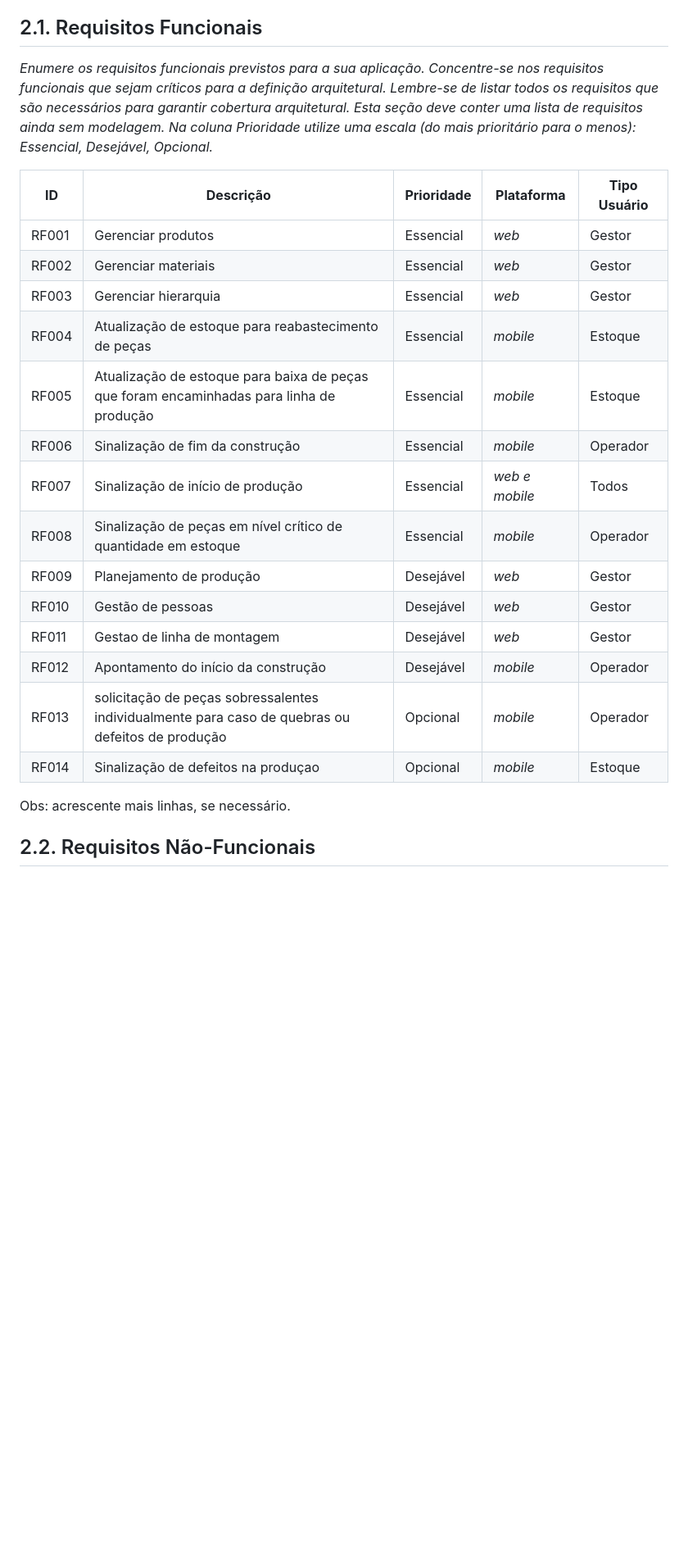
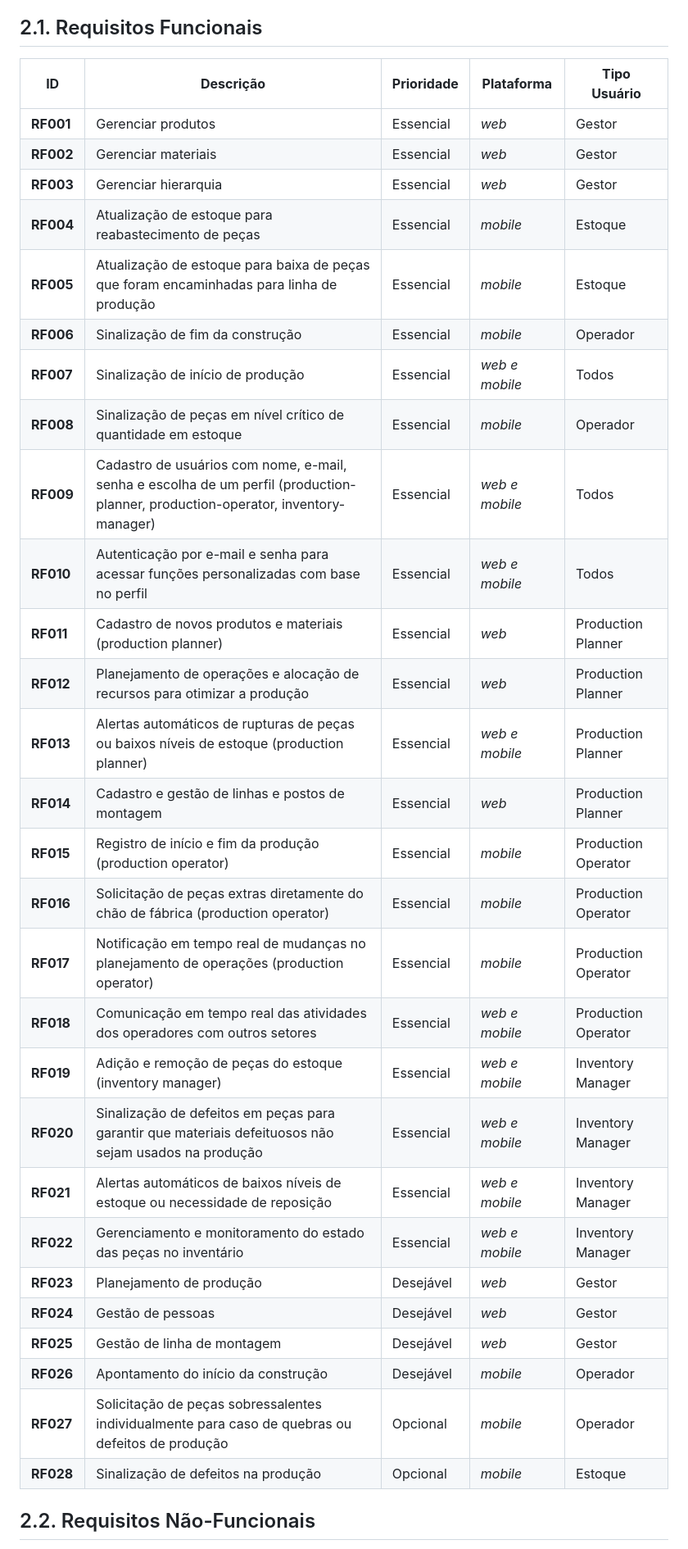
Before and after one commit to eduardobandeiramg/mrp, a Markdown page: docs/architecture_document.md, the part around the change printed below. Shown: that part at 82% size. GitHub-like rendering; blank space fills up the shorter version.

Commit message:
Adicionado requisitos funcionais e não-funcionais, issue #135, seção 2.1 e 2.2

```diff
--- a/docs/architecture_document.md
+++ b/docs/architecture_document.md
@@ -131,26 +131,36 @@ _Esta seção descreve os requisitos comtemplados nesta descrição arquitetural
 
 ## 2.1. Requisitos Funcionais
 
-_Enumere os requisitos funcionais previstos para a sua aplicação. Concentre-se nos requisitos funcionais que sejam críticos para a definição arquitetural. Lembre-se de listar todos os requisitos que são necessários para garantir cobertura arquitetural. Esta seção deve conter uma lista de requisitos ainda sem modelagem. Na coluna Prioridade utilize uma escala (do mais prioritário para o menos): Essencial, Desejável, Opcional._
-
-| **ID** | **Descrição** | **Prioridade** | **Plataforma** | **Tipo Usuário**
-| --- | --- | --- | --- | --- |
-| RF001 | Gerenciar produtos | Essencial | _web_ | Gestor |
-| RF002 | Gerenciar materiais | Essencial | _web_ | Gestor |
-| RF003 | Gerenciar hierarquia | Essencial | _web_ | Gestor |
-| RF004 | Atualização de estoque para reabastecimento de peças  | Essencial | _mobile_ | Estoque |
-| RF005 | Atualização de estoque para baixa de peças que foram encaminhadas para linha de produção  | Essencial | _mobile_ | Estoque |
-| RF006 | Sinalização de fim da construção | Essencial | _mobile_ | Operador |
-| RF007 | Sinalização de início de produção | Essencial | _web e mobile_ | Todos |
-| RF008 | Sinalização de peças em nível crítico de quantidade em estoque | Essencial | _mobile_ | Operador |
-| RF009 | Planejamento de produção | Desejável | _web_ | Gestor |
-| RF010 | Gestão de pessoas | Desejável | _web_ | Gestor |
-| RF011 | Gestao de linha de montagem | Desejável | _web_ | Gestor |
-| RF012 | Apontamento do início da construção | Desejável | _mobile_ | Operador |
-| RF013 | solicitação de peças sobressalentes individualmente para caso de quebras ou defeitos de produção  | Opcional | _mobile_ | Operador |
-| RF014 | Sinalização de defeitos na produçao | Opcional | _mobile_ | Estoque |
-
-Obs: acrescente mais linhas, se necessário.
+| **ID**   | **Descrição**                                                                 | **Prioridade** | **Plataforma**     | **Tipo Usuário**    |
+|----------|-------------------------------------------------------------------------------|----------------|-------------------|---------------------|
+| **RF001**    | Gerenciar produtos                                                            | Essencial      | _web_             | Gestor              |
+| **RF002**    | Gerenciar materiais                                                           | Essencial      | _web_             | Gestor              |
+| **RF003**    | Gerenciar hierarquia                                                          | Essencial      | _web_             | Gestor              |
+| **RF004**    | Atualização de estoque para reabastecimento de peças                          | Essencial      | _mobile_          | Estoque             |
+| **RF005**    | Atualização de estoque para baixa de peças que foram encaminhadas para linha de produção | Essencial      | _mobile_          | Estoque             |
+| **RF006**    | Sinalização de fim da construção                                              | Essencial      | _mobile_          | Operador            |
+| **RF007**    | Sinalização de início de produção                                             | Essencial      | _web e mobile_    | Todos               |
+| **RF008**    | Sinalização de peças em nível crítico de quantidade em estoque                | Essencial      | _mobile_          | Operador            |
+| **RF009**    | Cadastro de usuários com nome, e-mail, senha e escolha de um perfil (production-planner, production-operator, inventory-manager) | Essencial      | _web e mobile_    | Todos               |
+| **RF010**    | Autenticação por e-mail e senha para acessar funções personalizadas com base no perfil | Essencial      | _web e mobile_    | Todos               |
+| **RF011**    | Cadastro de novos produtos e materiais (production planner)                   | Essencial      | _web_             | Production Planner  |
+| **RF012**    | Planejamento de operações e alocação de recursos para otimizar a produção     | Essencial      | _web_             | Production Planner  |
+| **RF013**    | Alertas automáticos de rupturas de peças ou baixos níveis de estoque (production planner) | Essencial      | _web e mobile_    | Production Planner  |
+| **RF014**    | Cadastro e gestão de linhas e postos de montagem                              | Essencial      | _web_             | Production Planner  |
+| **RF015**    | Registro de início e fim da produção (production operator)                    | Essencial      | _mobile_          | Production Operator |
+| **RF016**    | Solicitação de peças extras diretamente do chão de fábrica (production operator) | Essencial      | _mobile_          | Production Operator |
+| **RF017**    | Notificação em tempo real de mudanças no planejamento de operações (production operator) | Essencial      | _mobile_          | Production Operator |
+| **RF018**    | Comunicação em tempo real das atividades dos operadores com outros setores    | Essencial      | _web e mobile_    | Production Operator |
+| **RF019**    | Adição e remoção de peças do estoque (inventory manager)                      | Essencial      | _web e mobile_    | Inventory Manager   |
+| **RF020**    | Sinalização de defeitos em peças para garantir que materiais defeituosos não sejam usados na produção | Essencial      | _web e mobile_    | Inventory Manager   |
+| **RF021**    | Alertas automáticos de baixos níveis de estoque ou necessidade de reposição   | Essencial      | _web e mobile_    | Inventory Manager   |
+| **RF022**    | Gerenciamento e monitoramento do estado das peças no inventário               | Essencial      | _web e mobile_    | Inventory Manager   |
+| **RF023**    | Planejamento de produção                                                      | Desejável      | _web_             | Gestor              |
+| **RF024**    | Gestão de pessoas                                                             | Desejável      | _web_             | Gestor              |
+| **RF025**    | Gestão de linha de montagem                                                   | Desejável      | _web_             | Gestor              |
+| **RF026**    | Apontamento do início da construção                                           | Desejável      | _mobile_          | Operador            |
+| **RF027**    | Solicitação de peças sobressalentes individualmente para caso de quebras ou defeitos de produção| Opcional       | _mobile_          | Operador            |
+| **RF028**    | Sinalização de defeitos na produção                                           | Opcional       | _mobile_          | Estoque             |
 
 ## 2.2. Requisitos Não-Funcionais
 
```
Also changed, not shown: other parts of docs/architecture_document.md (+16 -13 lines).
